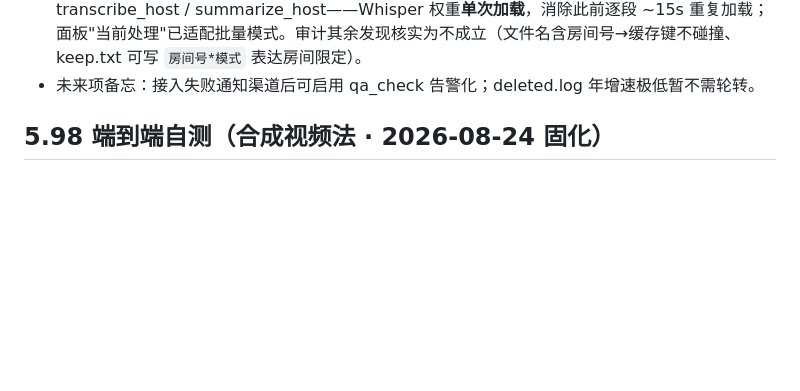
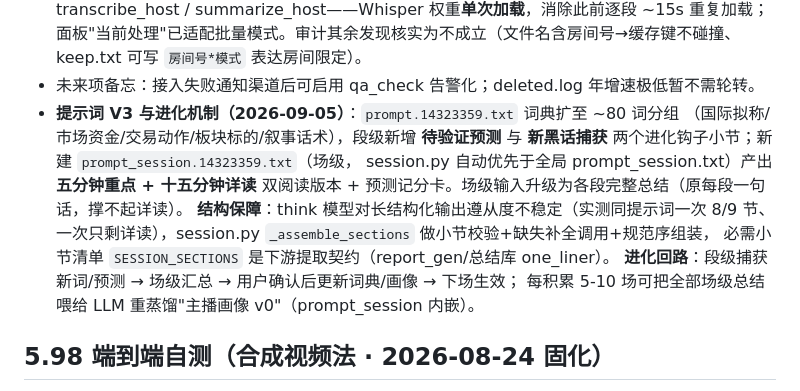
Before and after one commit to koofp/broadcast-live-tools, a Markdown page: bilive-runbook.md, the part around the change. GitHub-like rendering; blank space fills up the shorter version.

Commit message:
docs: runbook §5.97 记录提示词 V3（词典分组/双版本场级/进化回路/结构保障）

```diff
--- a/bilive-runbook.md
+++ b/bilive-runbook.md
@@ -184,6 +184,16 @@ docker run -itd --name bilive_docker --restart unless-stopped \
   面板"当前处理"已适配批量模式。审计其余发现核实为不成立（文件名含房间号→缓存键不碰撞、
   keep.txt 可写 `房间号*模式` 表达房间限定）。
 - 未来项备忘：接入失败通知渠道后可启用 qa_check 告警化；deleted.log 年增速极低暂不需轮转。
+- **提示词 V3 与进化机制（2026-09-05）**：`prompt.14323359.txt` 词典扩至 ~80 词分组
+  （国际拟称/市场资金/交易动作/板块标的/叙事话术），段级新增 **待验证预测** 与
+  **新黑话捕获** 两个进化钩子小节；新建 `prompt_session.14323359.txt`（场级，
+  session.py 自动优先于全局 prompt_session.txt）产出 **五分钟重点 + 十五分钟详读**
+  双阅读版本 + 预测记分卡。场级输入升级为各段完整总结（原每段一句话，撑不起详读）。
+  **结构保障**：think 模型对长结构化输出遵从度不稳定（实测同提示词一次 8/9 节、
+  一次只剩详读），session.py `_assemble_sections` 做小节校验+缺失补全调用+规范序组装，
+  必需小节清单 `SESSION_SECTIONS` 是下游提取契约（report_gen/总结库 one_liner）。
+  **进化回路**：段级捕获新词/预测 → 场级汇总 → 用户确认后更新词典/画像 → 下场生效；
+  每积累 5-10 场可把全部场级总结喂给 LLM 重蒸馏"主播画像 v0"（prompt_session 内嵌）。
 
 ## 5.98 端到端自测（合成视频法 · 2026-08-24 固化）
 
```
